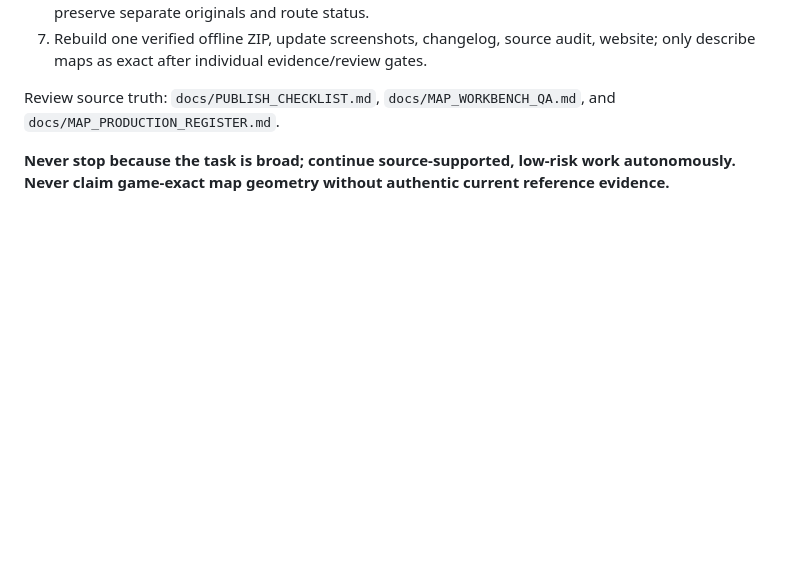
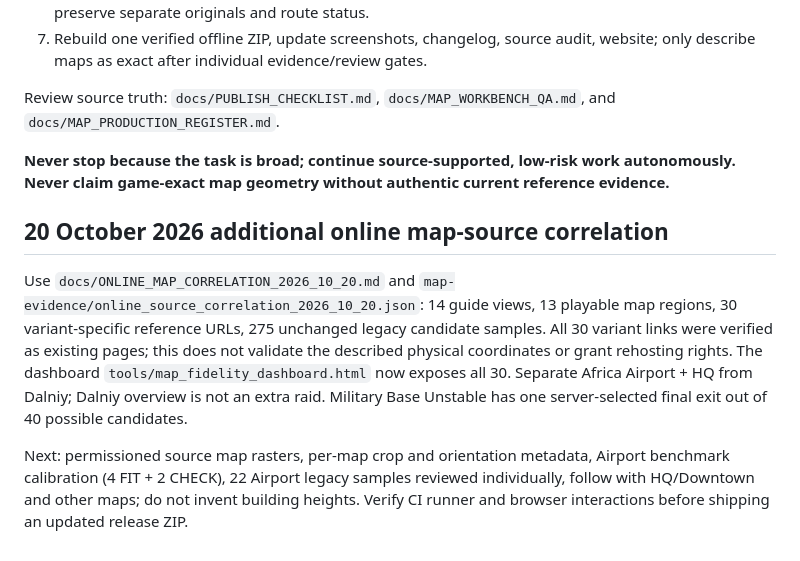
Before and after one commit to arch-drake/ActiveMatterGuide, a Markdown page: docs/CONTINUE_IN_NEW_CHAT.md, the part around the change. GitHub-like rendering; blank space fills up the shorter version.

Commit message:
docs(map): expose all-variant online source research through docs/CONTINUE_IN_NEW_CHAT.md

```diff
--- a/docs/CONTINUE_IN_NEW_CHAT.md
+++ b/docs/CONTINUE_IN_NEW_CHAT.md
@@ -43,3 +43,9 @@ All new changes after that release are **source-only**; do not imply newer tools
 Review source truth: `docs/PUBLISH_CHECKLIST.md`, `docs/MAP_WORKBENCH_QA.md`, and `docs/MAP_PRODUCTION_REGISTER.md`.
 
 **Never stop because the task is broad; continue source-supported, low-risk work autonomously. Never claim game-exact map geometry without authentic current reference evidence.**
+
+## 20 October 2026 additional online map-source correlation
+
+Use `docs/ONLINE_MAP_CORRELATION_2026_10_20.md` and `map-evidence/online_source_correlation_2026_10_20.json`: 14 guide views, 13 playable map regions, 30 variant-specific reference URLs, 275 unchanged legacy candidate samples. All 30 variant links were verified as existing pages; this does not validate the described physical coordinates or grant rehosting rights. The dashboard `tools/map_fidelity_dashboard.html` now exposes all 30. Separate Africa Airport + HQ from Dalniy; Dalniy overview is not an extra raid. Military Base Unstable has one server-selected final exit out of 40 possible candidates.
+
+Next: permissioned source map rasters, per-map crop and orientation metadata, Airport benchmark calibration (4 FIT + 2 CHECK), 22 Airport legacy samples reviewed individually, follow with HQ/Downtown and other maps; do not invent building heights. Verify CI runner and browser interactions before shipping an updated release ZIP.
```
